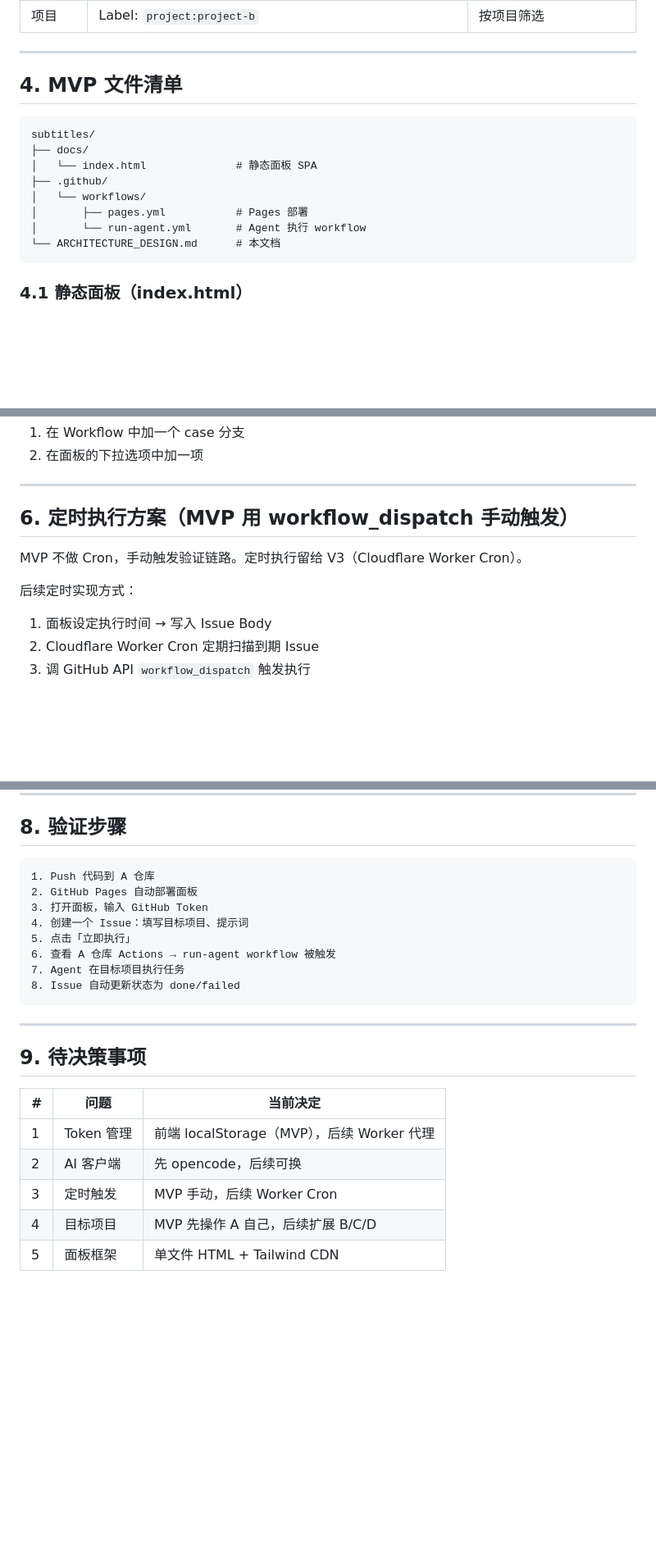
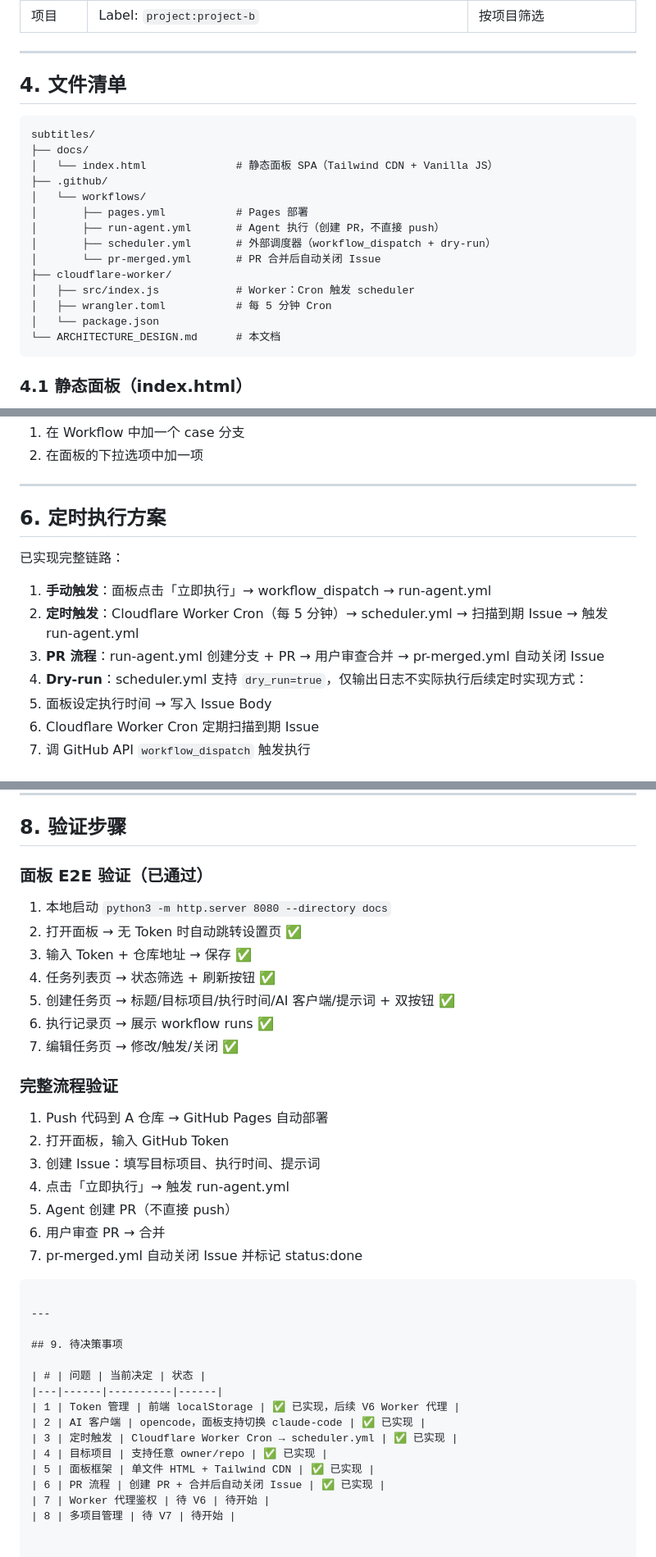
Before and after one commit to 743v45/bangbangmang, a Markdown page: ARCHITECTURE_DESIGN.md, 3 parts joined by grey strips. Shown at 82% size. GitHub-like rendering; blank space fills up the shorter version.

Commit message:
docs: update architecture design with final MVP state

````diff
--- a/ARCHITECTURE_DESIGN.md
+++ b/ARCHITECTURE_DESIGN.md
@@ -91,16 +94,22 @@
 
 ---
 
-## 4. MVP 文件清单
+## 4. 文件清单
 
 ```
 subtitles/
 ├── docs/
-│   └── index.html              # 静态面板 SPA
+│   └── index.html              # 静态面板 SPA（Tailwind CDN + Vanilla JS）
 ├── .github/
 │   └── workflows/
 │       ├── pages.yml           # Pages 部署
-│       └── run-agent.yml       # Agent 执行 workflow
+│       ├── run-agent.yml       # Agent 执行（创建 PR，不直接 push）
+│       ├── scheduler.yml       # 外部调度器（workflow_dispatch + dry-run）
+│       └── pr-merged.yml       # PR 合并后自动关闭 Issue
+├── cloudflare-worker/
+│   ├── src/index.js            # Worker：Cron 触发 scheduler
+│   ├── wrangler.toml           # 每 5 分钟 Cron
+│   └── package.json
 └── ARCHITECTURE_DESIGN.md      # 本文档
 ```
 
@@ -254,11 +263,14 @@ Workflow 内根据 `agent` 参数选择执行脚本：
 
 ---
 
-## 6. 定时执行方案（MVP 用 workflow_dispatch 手动触发）
+## 6. 定时执行方案
 
-MVP 不做 Cron，手动触发验证链路。定时执行留给 V3（Cloudflare Worker Cron）。
+已实现完整链路：
 
-后续定时实现方式：
+1. **手动触发**：面板点击「立即执行」→ workflow_dispatch → run-agent.yml
+2. **定时触发**：Cloudflare Worker Cron（每 5 分钟）→ scheduler.yml → 扫描到期 Issue → 触发 run-agent.yml
+3. **PR 流程**：run-agent.yml 创建分支 + PR → 用户审查合并 → pr-merged.yml 自动关闭 Issue
+4. **Dry-run**：scheduler.yml 支持 `dry_run=true`，仅输出日志不实际执行后续定时实现方式：
 1. 面板设定执行时间 → 写入 Issue Body
 2. Cloudflare Worker Cron 定期扫描到期 Issue
 3. 调 GitHub API `workflow_dispatch` 触发执行
@@ -276,25 +288,38 @@ MVP 不做 Cron，手动触发验证链路。定时执行留给 V3（Cloudflare
 
 ## 8. 验证步骤
 
-```
-1. Push 代码到 A 仓库
-2. GitHub Pages 自动部署面板
-3. 打开面板，输入 GitHub Token
-4. 创建一个 Issue：填写目标项目、提示词
-5. 点击「立即执行」
-6. 查看 A 仓库 Actions → run-agent workflow 被触发
-7. Agent 在目标项目执行任务
-8. Issue 自动更新状态为 done/failed
+### 面板 E2E 验证（已通过）
+
+1. 本地启动 `python3 -m http.server 8080 --directory docs`
+2. 打开面板 → 无 Token 时自动跳转设置页 ✅
+3. 输入 Token + 仓库地址 → 保存 ✅
+4. 任务列表页 → 状态筛选 + 刷新按钮 ✅
+5. 创建任务页 → 标题/目标项目/执行时间/AI 客户端/提示词 + 双按钮 ✅
+6. 执行记录页 → 展示 workflow runs ✅
+7. 编辑任务页 → 修改/触发/关闭 ✅
+
+### 完整流程验证
+
+1. Push 代码到 A 仓库 → GitHub Pages 自动部署
+2. 打开面板，输入 GitHub Token
+3. 创建 Issue：填写目标项目、执行时间、提示词
+4. 点击「立即执行」→ 触发 run-agent.yml
+5. Agent 创建 PR（不直接 push）
+6. 用户审查 PR → 合并
+7. pr-merged.yml 自动关闭 Issue 并标记 status:done
 ```
 
 ---
 
 ## 9. 待决策事项
 
-| # | 问题 | 当前决定 |
-|---|------|----------|
-| 1 | Token 管理 | 前端 localStorage（MVP），后续 Worker 代理 |
-| 2 | AI 客户端 | 先 opencode，后续可换 |
-| 3 | 定时触发 | MVP 手动，后续 Worker Cron |
-| 4 | 目标项目 | MVP 先操作 A 自己，后续扩展 B/C/D |
-| 5 | 面板框架 | 单文件 HTML + Tailwind CDN |
+| # | 问题 | 当前决定 | 状态 |
+|---|------|----------|------|
+| 1 | Token 管理 | 前端 localStorage | ✅ 已实现，后续 V6 Worker 代理 |
+| 2 | AI 客户端 | opencode，面板支持切换 claude-code | ✅ 已实现 |
+| 3 | 定时触发 | Cloudflare Worker Cron → scheduler.yml | ✅ 已实现 |
+| 4 | 目标项目 | 支持任意 owner/repo | ✅ 已实现 |
+| 5 | 面板框架 | 单文件 HTML + Tailwind CDN | ✅ 已实现 |
+| 6 | PR 流程 | 创建 PR + 合并后自动关闭 Issue | ✅ 已实现 |
+| 7 | Worker 代理鉴权 | 待 V6 | 待开始 |
+| 8 | 多项目管理 | 待 V7 | 待开始 |
````
Also changed, not shown: other parts of ARCHITECTURE_DESIGN.md (+8 -5 lines).
